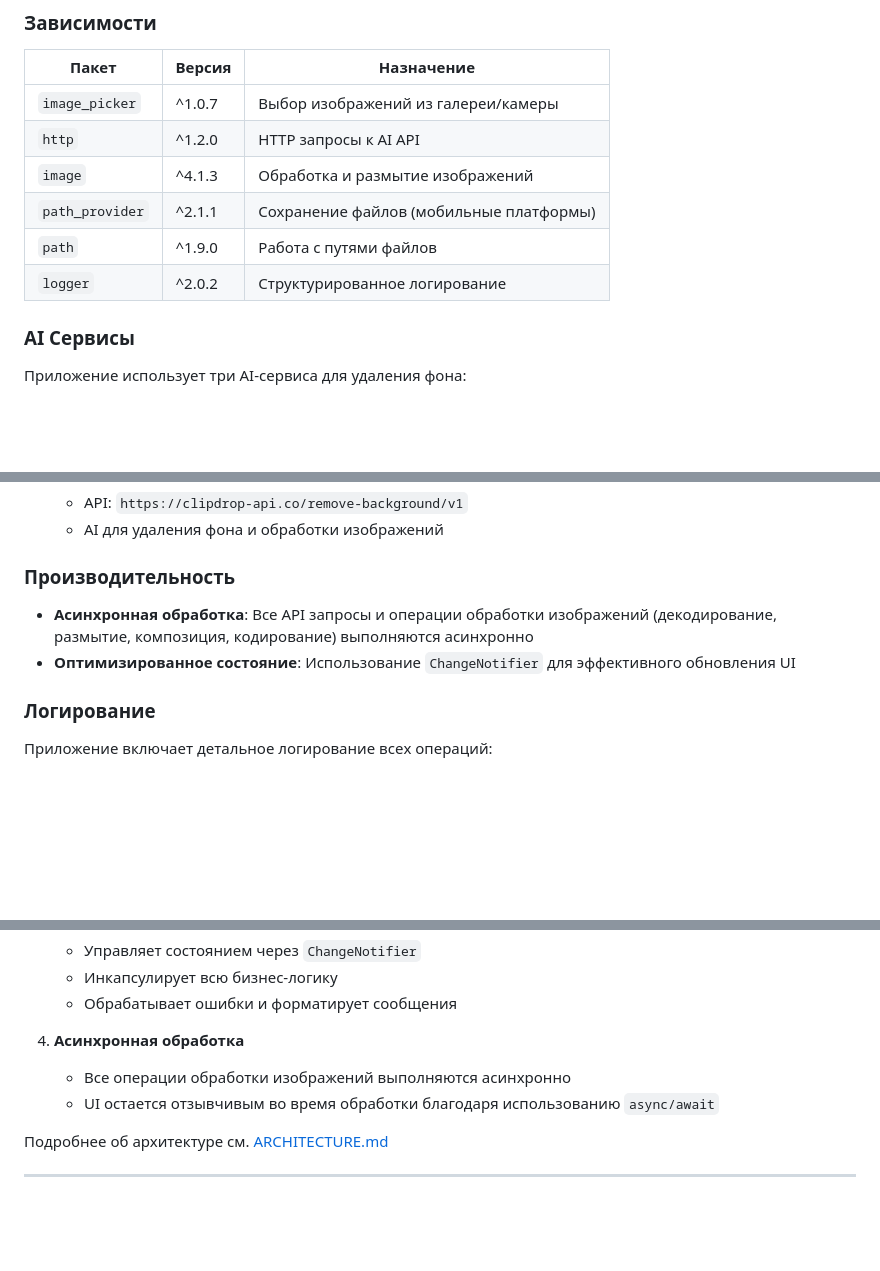
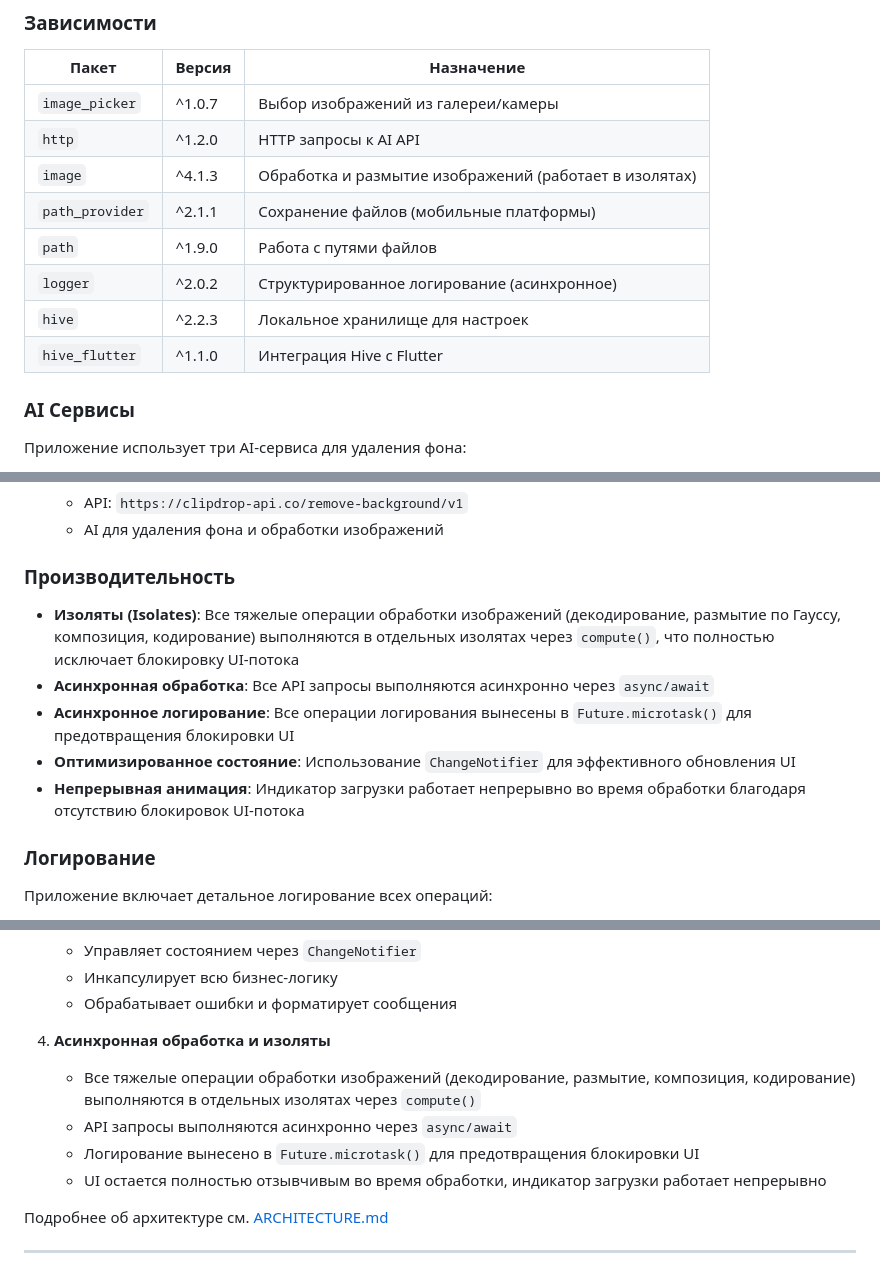
Before and after one commit to motociklist/background_Eraser, a Markdown page: README.md, 3 parts joined by grey strips. GitHub-like rendering; blank space fills up the shorter version.

```diff
--- a/README.md
+++ b/README.md
@@ -138,10 +138,12 @@ flutter run -d <device_id>
 |-------|--------|------------|
 | `image_picker` | ^1.0.7 | Выбор изображений из галереи/камеры |
 | `http` | ^1.2.0 | HTTP запросы к AI API |
-| `image` | ^4.1.3 | Обработка и размытие изображений |
+| `image` | ^4.1.3 | Обработка и размытие изображений (работает в изолятах) |
 | `path_provider` | ^2.1.1 | Сохранение файлов (мобильные платформы) |
 | `path` | ^1.9.0 | Работа с путями файлов |
-| `logger` | ^2.0.2 | Структурированное логирование |
+| `logger` | ^2.0.2 | Структурированное логирование (асинхронное) |
+| `hive` | ^2.2.3 | Локальное хранилище для настроек |
+| `hive_flutter` | ^1.1.0 | Интеграция Hive с Flutter |
 
 ### AI Сервисы
 
@@ -161,8 +163,11 @@ flutter run -d <device_id>
 
 ### Производительность
 
-- **Асинхронная обработка**: Все API запросы и операции обработки изображений (декодирование, размытие, композиция, кодирование) выполняются асинхронно
+- **Изоляты (Isolates)**: Все тяжелые операции обработки изображений (декодирование, размытие по Гауссу, композиция, кодирование) выполняются в отдельных изолятах через `compute()`, что полностью исключает блокировку UI-потока
+- **Асинхронная обработка**: Все API запросы выполняются асинхронно через `async/await`
+- **Асинхронное логирование**: Все операции логирования вынесены в `Future.microtask()` для предотвращения блокировки UI
 - **Оптимизированное состояние**: Использование `ChangeNotifier` для эффективного обновления UI
+- **Непрерывная анимация**: Индикатор загрузки работает непрерывно во время обработки благодаря отсутствию блокировок UI-потока
 
 ### Логирование
 
@@ -225,9 +231,11 @@ lib/
    - Инкапсулирует всю бизнес-логику
    - Обрабатывает ошибки и форматирует сообщения
 
-4. **Асинхронная обработка**
-   - Все операции обработки изображений выполняются асинхронно
-   - UI остается отзывчивым во время обработки благодаря использованию `async/await`
+4. **Асинхронная обработка и изоляты**
+   - Все тяжелые операции обработки изображений (декодирование, размытие, композиция, кодирование) выполняются в отдельных изолятах через `compute()`
+   - API запросы выполняются асинхронно через `async/await`
+   - Логирование вынесено в `Future.microtask()` для предотвращения блокировки UI
+   - UI остается полностью отзывчивым во время обработки, индикатор загрузки работает непрерывно
 
 Подробнее об архитектуре см. [ARCHITECTURE.md](ARCHITECTURE.md)
 
```
Also changed, not shown: other parts of README.md (+6 -66 lines).
